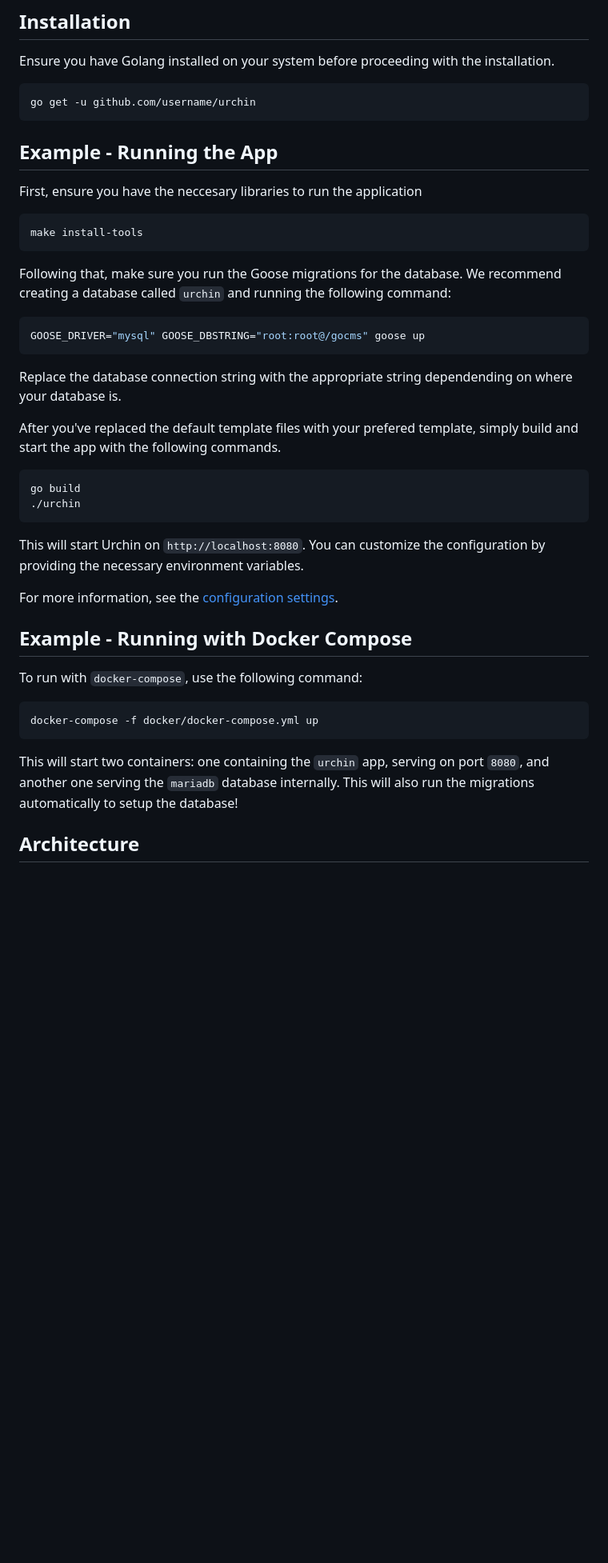
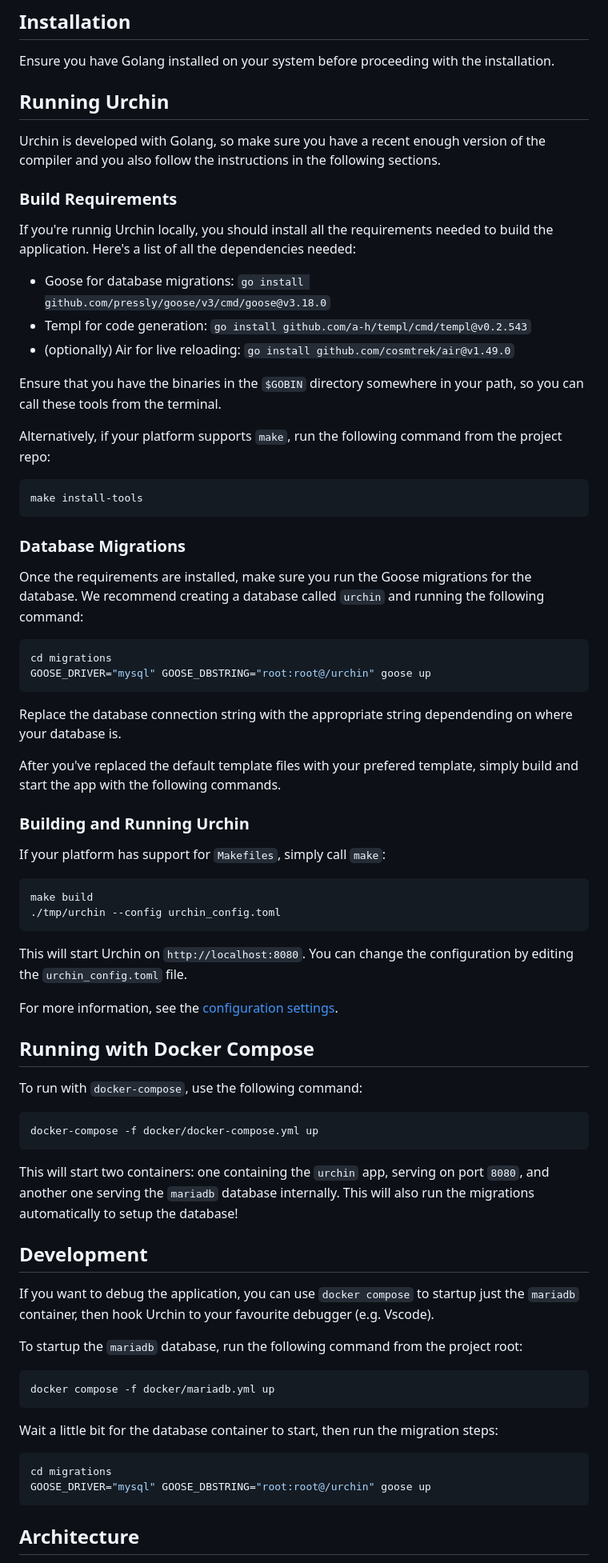
Before and after one commit to matheusgomes28/urchin, a Markdown page: README.md, the part around the change. Shown at 80% size. Rendered like a GitHub page; blank space fills up the shorter version.

Commit message:
Improvements to README.md for development (#80)

````diff
--- a/README.md
+++ b/README.md
@@ -23,23 +23,40 @@ commands.
 
 Ensure you have Golang installed on your system before proceeding with the installation.
 
-```bash
-go get -u github.com/username/urchin
-```
+## Running Urchin
 
-## Example - Running the App
+Urchin is developed with Golang, so make sure you have a recent enough
+version of the compiler and you also follow the instructions in the
+following sections.
 
-First, ensure you have the neccesary libraries to run the application
+### Build Requirements
+
+If you're runnig Urchin locally, you should install all the requirements needed
+to build the application. Here's a list of all the dependencies needed:
+
+- Goose for database migrations: `go install github.com/pressly/goose/v3/cmd/goose@v3.18.0`
+- Templ for code generation: `go install github.com/a-h/templ/cmd/templ@v0.2.543`
+- (optionally) Air for live reloading: `go install github.com/cosmtrek/air@v1.49.0`
+
+Ensure that you have the binaries in the `$GOBIN` directory somewhere in your path,
+so you can call these tools from the terminal.
+
+Alternatively, if your platform supports `make`, run the following command from the
+project repo:
+
 ```bash
 make install-tools
 ```
 
-Following that, make sure you run the Goose migrations for the database.
+### Database Migrations
+
+Once the requirements are installed, make sure you run the Goose migrations for the database.
 We recommend creating a database called `urchin` and running the following
 command:
 
 ```bash
-GOOSE_DRIVER="mysql" GOOSE_DBSTRING="root:root@/gocms" goose up
+cd migrations
+GOOSE_DRIVER="mysql" GOOSE_DBSTRING="root:root@/urchin" goose up
 ```
 
 Replace the database connection string with the appropriate string
@@ -48,17 +65,21 @@ dependending on where your database is.
 After you've replaced the default template files with your prefered
 template, simply build and start the app with the following commands.
 
+### Building and Running Urchin
+
+If your platform has support for `Makefiles`, simply call `make`:
+
 ```bash
-go build
-./urchin
+make build
+./tmp/urchin --config urchin_config.toml
 ```
 
-This will start Urchin on `http://localhost:8080`. You can customize
-the configuration by providing the necessary environment variables.
+This will start Urchin on `http://localhost:8080`. You can change the
+configuration by editing the `urchin_config.toml` file.
 
 For more information, see the [configuration settings](#configuration).
 
-## Example - Running with Docker Compose
+## Running with Docker Compose
 
 To run with `docker-compose`, use the following
 command:
@@ -71,6 +92,27 @@ This will start two containers: one containing the `urchin` app,
 serving on port `8080`, and another one serving the `mariadb`
 database internally. This will also run the migrations automatically
 to setup the database!
+
+## Development
+
+If you want to debug the application, you can use `docker compose`
+to startup just the `mariadb` container, then hook Urchin to your
+favourite debugger (e.g. Vscode).
+
+To startup the `mariadb` database, run the following command from
+the project root:
+
+```sh
+docker compose -f docker/mariadb.yml up
+```
+
+Wait a little bit for the database container to start, then run the
+migration steps:
+
+```sh
+cd migrations
+GOOSE_DRIVER="mysql" GOOSE_DBSTRING="root:root@/urchin" goose up
+```
 
 ## Architecture
 
````
